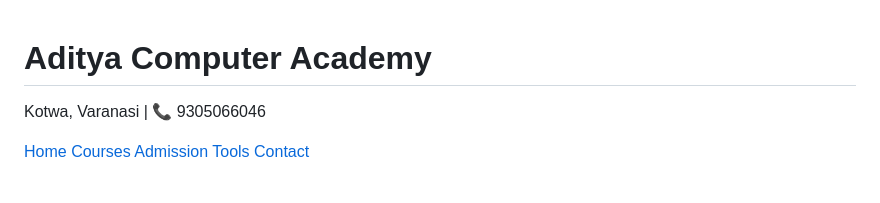
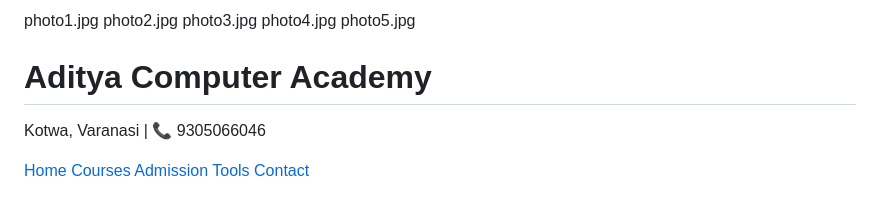
Before and after one commit to adikash21102002-cmyk/aditya-computer-academy, a Markdown page: README.md, the part around the change. Drawn GitHub-style.

Commit message:
Add photo references to README.md

```diff
--- a/README.md
+++ b/README.md
@@ -1,4 +1,8 @@
-<!DOCTYPE html>
+photo1.jpg
+photo2.jpg
+photo3.jpg
+photo4.jpg
+photo5.jpg<!DOCTYPE html>
 <html lang="en">
 <head>
 <meta charset="UTF-8">
```
